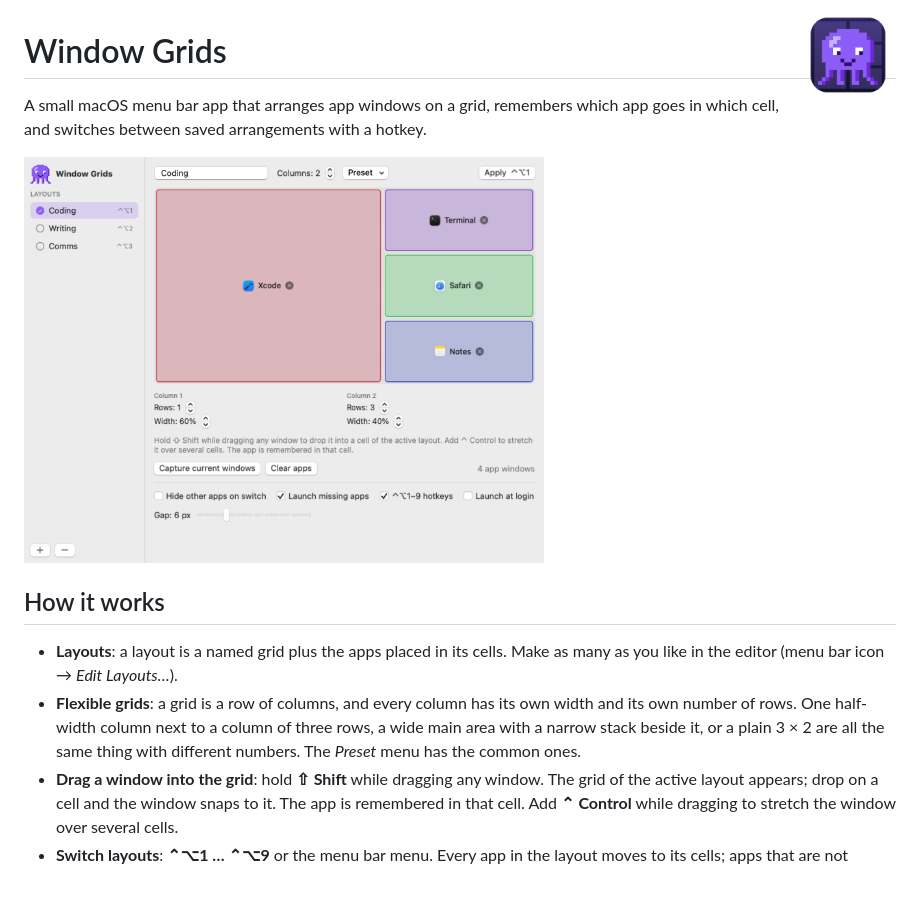
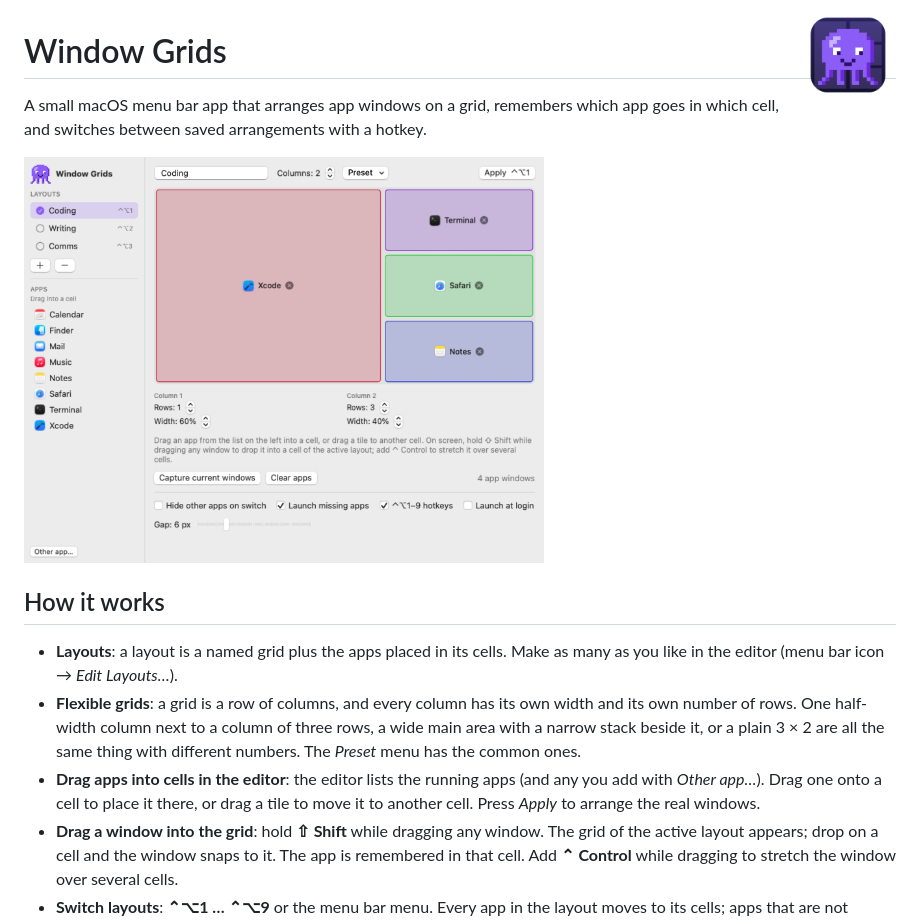
Before and after one commit to r2rka1/mac-window-grids, a Markdown page: README.md, the part around the change. GitHub-like rendering; pictures changed too: docs/editor.png; blank space fills up the shorter version.

```diff
--- a/README.md
+++ b/README.md
@@ -12,6 +12,7 @@ A small macOS menu bar app that arranges app windows on a grid, remembers which
 
 - **Layouts**: a layout is a named grid plus the apps placed in its cells. Make as many as you like in the editor (menu bar icon → *Edit Layouts…*).
 - **Flexible grids**: a grid is a row of columns, and every column has its own width and its own number of rows. One half-width column next to a column of three rows, a wide main area with a narrow stack beside it, or a plain 3 × 2 are all the same thing with different numbers. The *Preset* menu has the common ones.
+- **Drag apps into cells in the editor**: the editor lists the running apps (and any you add with *Other app…*). Drag one onto a cell to place it there, or drag a tile to move it to another cell. Press *Apply* to arrange the real windows.
 - **Drag a window into the grid**: hold **⇧ Shift** while dragging any window. The grid of the active layout appears; drop on a cell and the window snaps to it. The app is remembered in that cell. Add **⌃ Control** while dragging to stretch the window over several cells.
 - **Switch layouts**: **⌃⌥1 … ⌃⌥9** or the menu bar menu. Every app in the layout moves to its cells; apps that are not running are launched. Optionally, apps not in the layout are hidden.
 - **Capture**: *Capture current windows* snaps every visible window to its nearest cells and stores the result in the layout.
```
Also changed, not shown: 2 other files.
